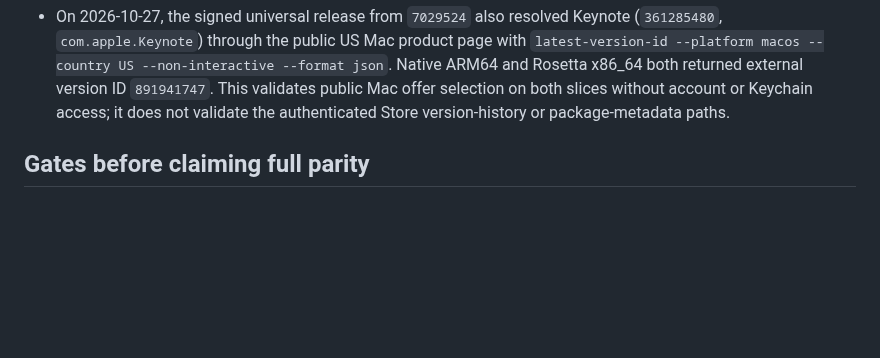
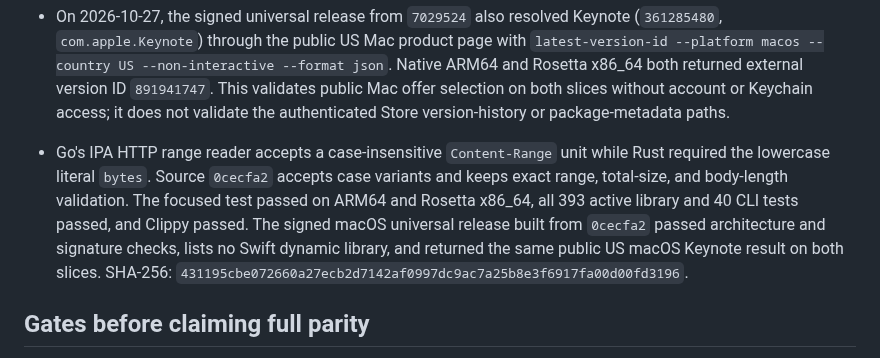
Before and after one commit to everettjf/ipatool-rs, a Markdown page: PORTING.md, the part around the change. Rendered like a GitHub page; blank space fills up the shorter version.

Commit message:
Record IPA range response parity evidence

```diff
--- a/PORTING.md
+++ b/PORTING.md
@@ -209,6 +209,7 @@ The 2026-10-27 help-only audit compared long flags on the root command, `auth` a
 - At source `4228898`, four opt-in, account-free login prerequisites passed on both native ARM64 and Rosetta x86_64: fetch the current Apple URL bag, complete live SAP setup and sign a test message with the pinned guest, fetch the public SAP certificate through the Store guest, and generate a nonempty StoreAgent KBSync blob for a synthetic hardware ID. These checks contact public Apple endpoints or use cached pinned images; they do not exercise Apple ID credentials, 2FA, purchase, download, or private FairPlay state. No Keychain item was read or written by these tests.
 - Go formats every `list-versions` plist identifier with `%v`, including binary data, arrays, dictionaries, dates, and scientific real values. Rust previously rejected non-scalar identifiers and formatted a large real differently. Source `7029524` uses the existing Go-style plist formatter for the version list and redownload identity checks. A full Store-response fixture covers the non-scalar values; the focused test passed on native ARM64 and Rosetta x86_64, all 392 active library and 40 CLI tests passed, and Clippy passed. The signed macOS universal release built from `7029524` passed architecture and signature checks, lists no Swift dynamic library, and returned the same public US macOS Keynote result on both slices. SHA-256: `a203e1806848e59573400cd52fc7cb1a70c63ab4bac3dd5cb87750a853838227`.
 - On 2026-10-27, the signed universal release from `7029524` also resolved Keynote (`361285480`, `com.apple.Keynote`) through the public US Mac product page with `latest-version-id --platform macos --country US --non-interactive --format json`. Native ARM64 and Rosetta x86_64 both returned external version ID `891941747`. This validates public Mac offer selection on both slices without account or Keychain access; it does not validate the authenticated Store version-history or package-metadata paths.
+- Go's IPA HTTP range reader accepts a case-insensitive `Content-Range` unit while Rust required the lowercase literal `bytes`. Source `0cecfa2` accepts case variants and keeps exact range, total-size, and body-length validation. The focused test passed on ARM64 and Rosetta x86_64, all 393 active library and 40 CLI tests passed, and Clippy passed. The signed macOS universal release built from `0cecfa2` passed architecture and signature checks, lists no Swift dynamic library, and returned the same public US macOS Keynote result on both slices. SHA-256: `431195cbe072660a27ecb2d7142af0997dc9ac7a25b8e3f6917fa00d00fd3196`.
 
 ## Gates before claiming full parity
 
```
